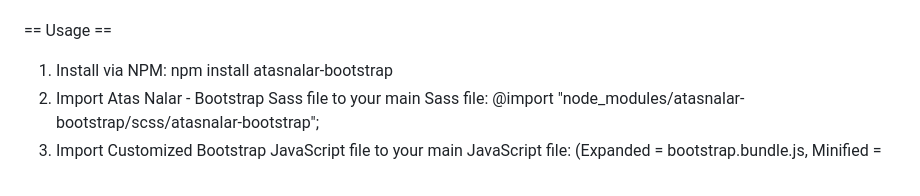
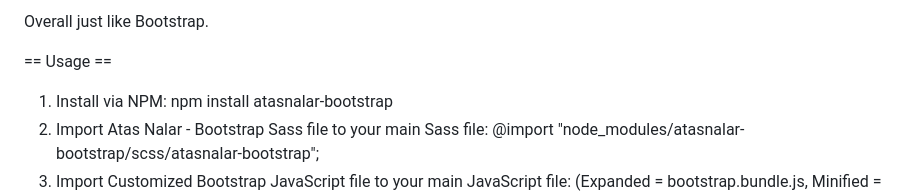
Before and after one commit to awpdesigns/atasnalar-bootstrap, a Markdown page: README.md, the part around the change printed below. GitHub-like rendering.

```diff
--- a/README.md
+++ b/README.md
@@ -21,4 +23,5 @@ myToastEl.addEventListener(&apos;hidden.toast&apos;, () => {
 
+Overall just like Bootstrap.
 
 == Usage ==
 
```
Also changed, not shown: other parts of README.md (+16 -14 lines).
